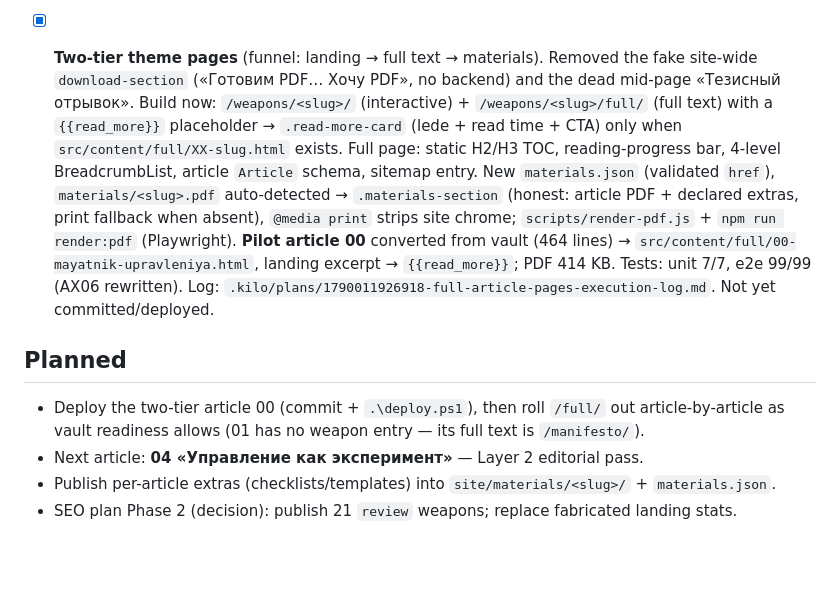
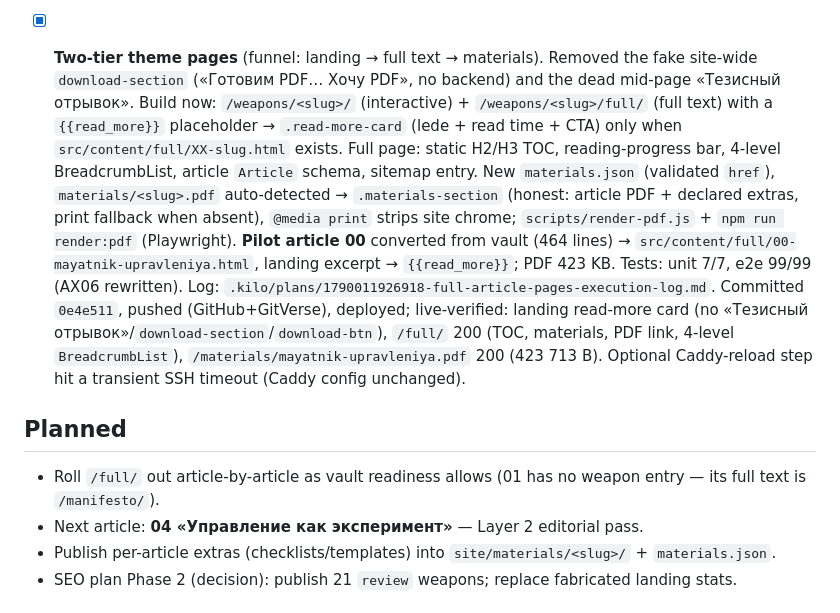
Before and after one commit to AntiManager/AntiManager, a Markdown page: .memory/progress.md, the part around the change. Rendered like a GitHub page; blank space fills up the shorter version.

Commit message:
docs(memory): record two-tier pilot 00 deploy

```diff
--- a/.memory/progress.md
+++ b/.memory/progress.md
@@ -23,10 +23,10 @@
 - [x] Publish-readiness hardening, article **02 «Управление сложными системами»** → **12/12** (was already 12/12 structurally). Layer 2 editorial pass on the vault canonical (not a git repo — remotely-save): repaired the lost code fences in «Шаблон для первого шага» (Obsidian had leaked UI labels `text`/`Копировать`/`Скачать` as body text) → proper fenced block; fixed broken internal wiki links `[[02_…#3.4 Пирамида Хапрова|…]]` ×2 (no such heading) → existing tool note `[[7 уровней сложности Хапрова]]`; tabs→spaces ×4; typography normalised to the 00/01 standard — parenthetical `–`→`—` ×114 and numeric ranges `5-6`/`1950-60-е`→en dash; +related chapters 11/17 (now 6); `updated` bumped. Encoding OK (guard). No site sync needed (lite page unchanged, no factual changes).
 - [x] Publish-readiness hardening, article **03 «Системная динамика в производстве»** → **12/12**. Layer 2 editorial (vault canonical, remotely-save): fixed 2 broken wiki links — `[[CLD (Causal Loop Diagram)]]` → the real note `[[Диаграмма причинно-следственных связей (Causal Loop Diagram - CLD)|CLD]]`, and `[[Системное обучение]]` (no such note) → `[[Цикл PDCA (Deming Cycle)|Цикл PDCA]]`; «КПИ»→«KPI»; non-breaking hyphen U+2011 → regular; +related tools `[[12 рычагов Медоуз]]`, `[[Метод «5 почему» (Five Whys)]]` (now 3); +related chapters 11/17/20 (now 7); `updated` bumped. Typography already standard (107 em dashes; 2 en dashes only in ranges). Encoding OK (guard). No site sync needed.
 
-- [x] **Two-tier theme pages** (funnel: landing → full text → materials). Removed the fake site-wide `download-section` («Готовим PDF… Хочу PDF», no backend) and the dead mid-page «Тезисный отрывок». Build now: `/weapons/<slug>/` (interactive) + `/weapons/<slug>/full/` (full text) with a `{{read_more}}` placeholder → `.read-more-card` (lede + read time + CTA) only when `src/content/full/XX-slug.html` exists. Full page: static H2/H3 TOC, reading-progress bar, 4-level BreadcrumbList, article `Article` schema, sitemap entry. New `materials.json` (validated `href`), `materials/<slug>.pdf` auto-detected → `.materials-section` (honest: article PDF + declared extras, print fallback when absent), `@media print` strips site chrome; `scripts/render-pdf.js` + `npm run render:pdf` (Playwright). **Pilot article 00** converted from vault (464 lines) → `src/content/full/00-mayatnik-upravleniya.html`, landing excerpt → `{{read_more}}`; PDF 414 KB. Tests: unit 7/7, e2e 99/99 (AX06 rewritten). Log: `.kilo/plans/1790011926918-full-article-pages-execution-log.md`. Not yet committed/deployed.
+- [x] **Two-tier theme pages** (funnel: landing → full text → materials). Removed the fake site-wide `download-section` («Готовим PDF… Хочу PDF», no backend) and the dead mid-page «Тезисный отрывок». Build now: `/weapons/<slug>/` (interactive) + `/weapons/<slug>/full/` (full text) with a `{{read_more}}` placeholder → `.read-more-card` (lede + read time + CTA) only when `src/content/full/XX-slug.html` exists. Full page: static H2/H3 TOC, reading-progress bar, 4-level BreadcrumbList, article `Article` schema, sitemap entry. New `materials.json` (validated `href`), `materials/<slug>.pdf` auto-detected → `.materials-section` (honest: article PDF + declared extras, print fallback when absent), `@media print` strips site chrome; `scripts/render-pdf.js` + `npm run render:pdf` (Playwright). **Pilot article 00** converted from vault (464 lines) → `src/content/full/00-mayatnik-upravleniya.html`, landing excerpt → `{{read_more}}`; PDF 423 KB. Tests: unit 7/7, e2e 99/99 (AX06 rewritten). Log: `.kilo/plans/1790011926918-full-article-pages-execution-log.md`. Committed `0e4e511`, pushed (GitHub+GitVerse), deployed; live-verified: landing read-more card (no «Тезисный отрывок»/`download-section`/`download-btn`), `/full/` 200 (TOC, materials, PDF link, 4-level `BreadcrumbList`), `/materials/mayatnik-upravleniya.pdf` 200 (423 713 B). Optional Caddy-reload step hit a transient SSH timeout (Caddy config unchanged).
 
 ## Planned
-- Deploy the two-tier article 00 (commit + `.\deploy.ps1`), then roll `/full/` out article-by-article as vault readiness allows (01 has no weapon entry — its full text is `/manifesto/`).
+- Roll `/full/` out article-by-article as vault readiness allows (01 has no weapon entry — its full text is `/manifesto/`).
 - Next article: **04 «Управление как эксперимент»** — Layer 2 editorial pass.
 - Publish per-article extras (checklists/templates) into `site/materials/<slug>/` + `materials.json`.
 - SEO plan Phase 2 (decision): publish 21 `review` weapons; replace fabricated landing stats.
```
Also changed, not shown: .memory/active_context.md (+16 -14 lines).
